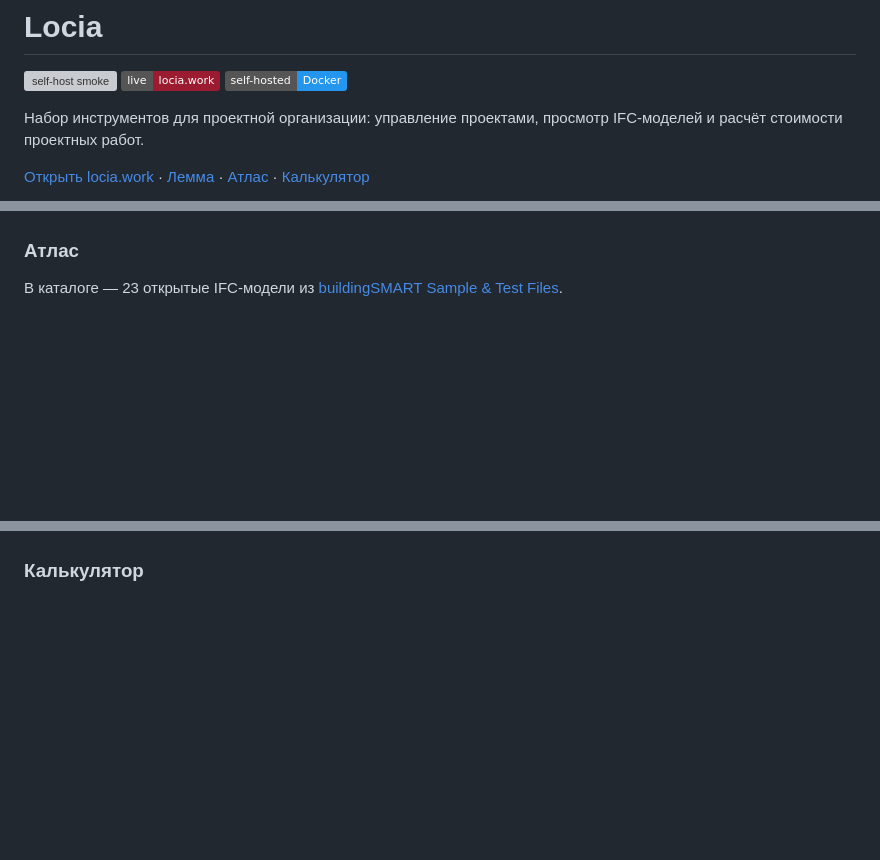
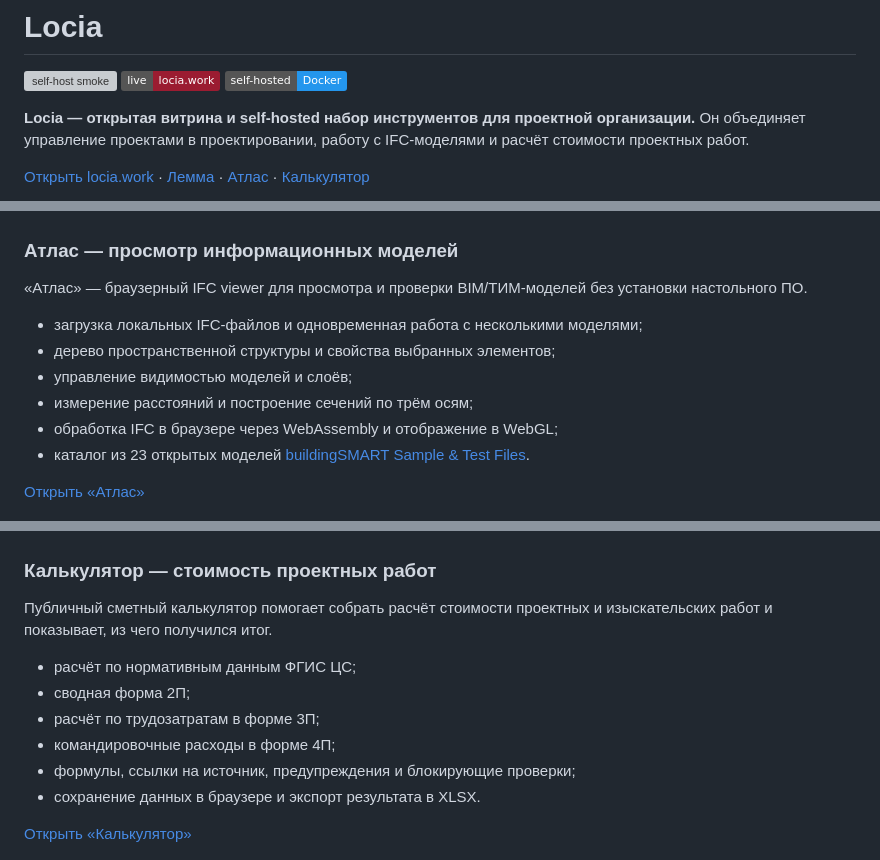
Before and after one commit to proovcme/locia, a Markdown page: README.md, 3 parts joined by grey strips. Rendered like a GitHub page; badges without logos; blank space fills up the shorter version; grey boxes are pictures that could not be loaded.

```diff
--- a/README.md
+++ b/README.md
@@ -4,7 +4,7 @@
 [![live](https://img.shields.io/badge/live-locia.work-9B1C31)](https://locia.work/)
 [![self-hosted](https://img.shields.io/badge/self--hosted-Docker-2496ED?logo=docker&logoColor=white)](docs/SELF_HOSTING.md)
 
-Набор инструментов для проектной организации: управление проектами, просмотр IFC-моделей и расчёт стоимости проектных работ.
+**Locia — открытая витрина и self-hosted набор инструментов для проектной организации.** Он объединяет управление проектами в проектировании, работу с IFC-моделями и расчёт стоимости проектных работ.
 
 [Открыть locia.work](https://locia.work/) · [Лемма](https://locia.work/lemma/) · [Атлас](https://locia.work/atlas/) · [Калькулятор](https://locia.work/pircalc/)
 
@@ -22,13 +27,33 @@
 
 ![Лемма — управление проектами в проектировании](assets/lemma.png)
 
-### Атлас
+### Атлас — просмотр информационных моделей
 
-В каталоге — 23 открытые IFC-модели из [buildingSMART Sample & Test Files](https://github.com/buildingSMART/Sample-Test-Files).
+«Атлас» — браузерный IFC viewer для просмотра и проверки BIM/ТИМ-моделей без установки настольного ПО.
+
+- загрузка локальных IFC-файлов и одновременная работа с несколькими моделями;
+- дерево пространственной структуры и свойства выбранных элементов;
+- управление видимостью моделей и слоёв;
+- измерение расстояний и построение сечений по трём осям;
+- обработка IFC в браузере через WebAssembly и отображение в WebGL;
+- каталог из 23 открытых моделей [buildingSMART Sample & Test Files](https://github.com/buildingSMART/Sample-Test-Files).
+
+[Открыть «Атлас»](https://locia.work/atlas/)
 
 ![Атлас — просмотр IFC и BIM-моделей](assets/atlas.png)
 
-### Калькулятор
+### Калькулятор — стоимость проектных работ
+
+Публичный сметный калькулятор помогает собрать расчёт стоимости проектных и изыскательских работ и показывает, из чего получился итог.
+
+- расчёт по нормативным данным ФГИС ЦС;
+- сводная форма 2П;
+- расчёт по трудозатратам в форме 3П;
+- командировочные расходы в форме 4П;
+- формулы, ссылки на источник, предупреждения и блокирующие проверки;
+- сохранение данных в браузере и экспорт результата в XLSX.
+
+[Открыть «Калькулятор»](https://locia.work/pircalc/)
 
 ![Калькулятор стоимости проектных работ](assets/calculator.png)
 
```
Also changed, not shown: other parts of README.md (+38 -10 lines).
